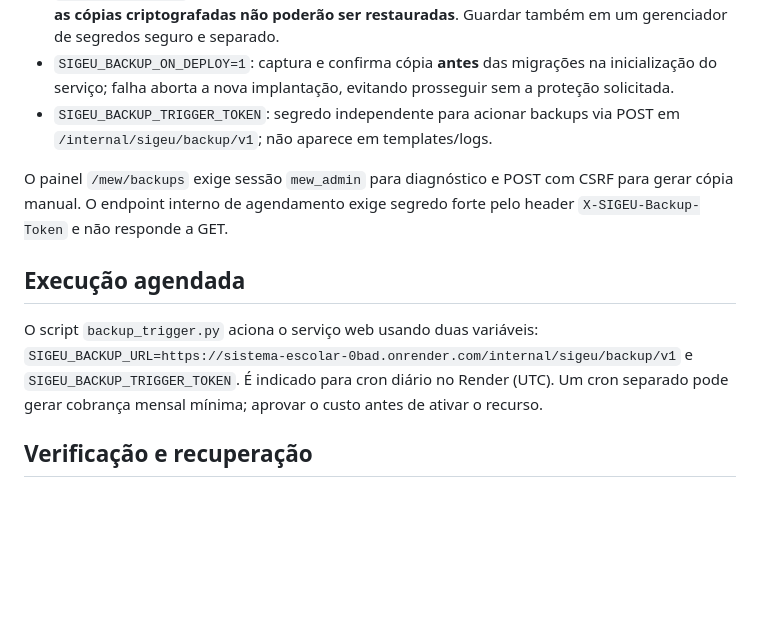
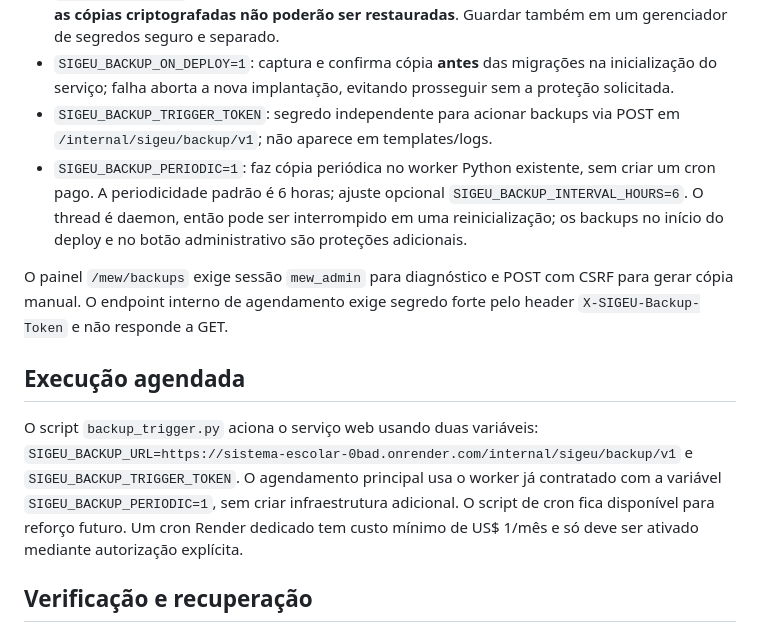
Before and after one commit to WeslleyCouto25/sistema-escolar, a Markdown page: docs/BACKUP_RECUPERACAO_SIGEU.md, the part around the change. Rendered like a GitHub page; blank space fills up the shorter version.

Commit message:
docs: backups de seis em seis horas sem custo de cron adicional

```diff
--- a/docs/BACKUP_RECUPERACAO_SIGEU.md
+++ b/docs/BACKUP_RECUPERACAO_SIGEU.md
@@ -39,6 +39,11 @@ As variáveis permanecem *somente* nos ambientes, nunca no Git:
   evitando prosseguir sem a proteção solicitada.
 - `SIGEU_BACKUP_TRIGGER_TOKEN`: segredo independente para acionar backups
   via POST em `/internal/sigeu/backup/v1`; não aparece em templates/logs.
+- `SIGEU_BACKUP_PERIODIC=1`: faz cópia periódica no worker Python existente, sem
+  criar um cron pago. A periodicidade padrão é 6 horas; ajuste opcional
+  `SIGEU_BACKUP_INTERVAL_HOURS=6`. O thread é daemon, então pode ser interrompido
+  em uma reinicialização; os backups no início do deploy e no botão administrativo
+  são proteções adicionais.
 
 O painel `/mew/backups` exige sessão `mew_admin` para diagnóstico e POST com CSRF
 para gerar cópia manual. O endpoint interno de agendamento exige segredo forte
@@ -48,8 +53,10 @@ pelo header `X-SIGEU-Backup-Token` e não responde a GET.
 O script `backup_trigger.py` aciona o serviço web usando duas variáveis:
 `SIGEU_BACKUP_URL=https://sistema-escolar-0bad.onrender.com/internal/sigeu/backup/v1`
 e `SIGEU_BACKUP_TRIGGER_TOKEN`.
-É indicado para cron diário no Render (UTC). Um cron separado pode gerar
-cobrança mensal mínima; aprovar o custo antes de ativar o recurso.
+O agendamento principal usa o worker já contratado com a variável
+`SIGEU_BACKUP_PERIODIC=1`, sem criar infraestrutura adicional. O script de cron
+fica disponível para reforço futuro. Um cron Render dedicado tem custo mínimo
+de US$ 1/mês e só deve ser ativado mediante autorização explícita.
 
 ## Verificação e recuperação
 1. Verificar a origem/contagens no painel, e o log `[SIGEU DB PRE-MIGRATE]`.
```
